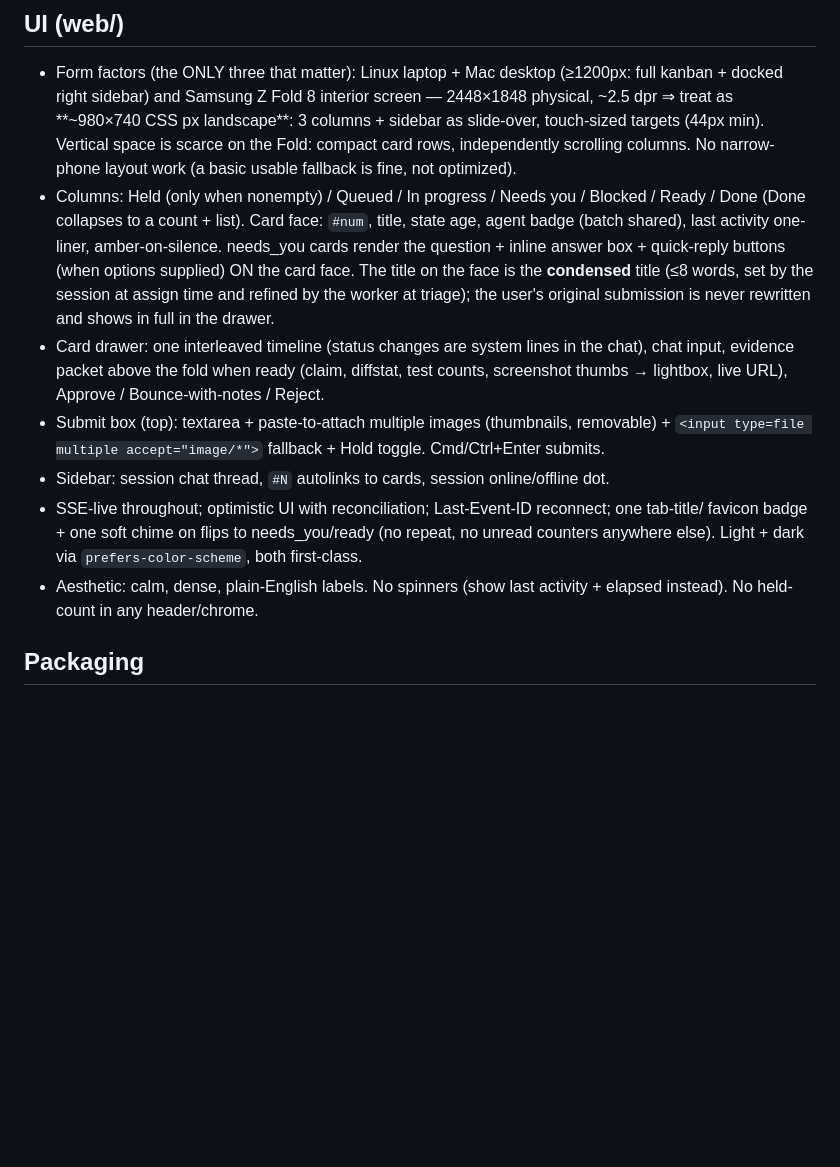
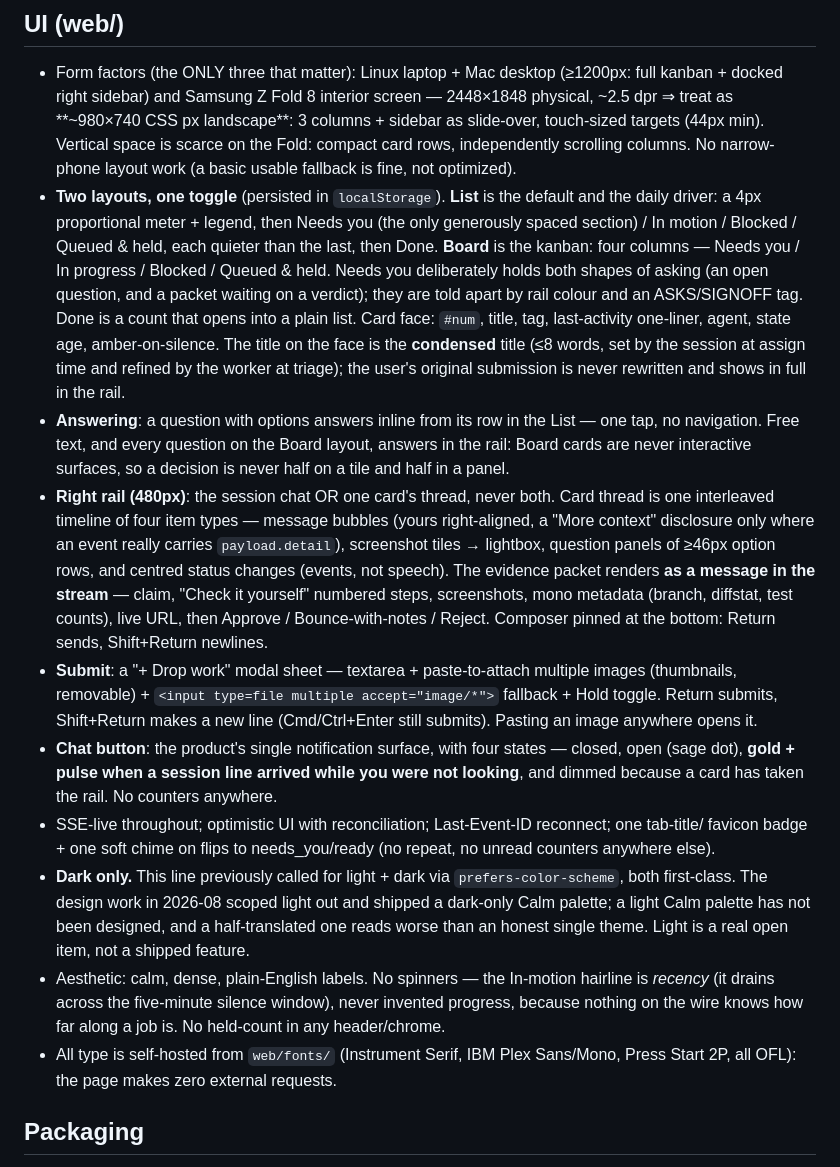
Before and after one commit to samhotchkiss/sprint, a Markdown page: SPEC.md, the part around the change. GitHub-like rendering; blank space fills up the shorter version.

Commit message:
docs: point SPEC and README at the UI that actually shipped
The UI section described a seven-column kanban with a drawer and a sidebar, and
called for light + dark as first-class. None of that is what is in web/ any
more, and a spec that contradicts the code is how folklore starts.

Rewrites the section around the two layouts, the rail, the four thread item
types, the Chat button's four states, and Return-submits — and says plainly
that light was scoped out rather than quietly deleting the line, so it stays a
visible open item instead of looking like a feature we have.

Cards #9-#14.

```diff
--- a/SPEC.md
+++ b/SPEC.md
@@ -230,24 +230,44 @@ your assigned worktree; one branch; never push to main; never touch other cards'
   treat as **~980×740 CSS px landscape**: 3 columns + sidebar as slide-over, touch-sized targets
   (44px min). Vertical space is scarce on the Fold: compact card rows, independently scrolling
   columns. No narrow-phone layout work (a basic usable fallback is fine, not optimized).
-- Columns: Held (only when nonempty) / Queued / In progress / Needs you / Blocked / Ready / Done
-  (Done collapses to a count + list). Card face: `#num`, title, state age, agent badge (batch
-  shared), last activity one-liner, amber-on-silence. needs_you cards render the question + inline
-  answer box + quick-reply buttons (when options supplied) ON the card face.
+- **Two layouts, one toggle** (persisted in `localStorage`). **List** is the default and the daily
+  driver: a 4px proportional meter + legend, then Needs you (the only generously spaced section) /
+  In motion / Blocked / Queued & held, each quieter than the last, then Done. **Board** is the
+  kanban: four columns — Needs you / In progress / Blocked / Queued & held. Needs you deliberately
+  holds both shapes of asking (an open question, and a packet waiting on a verdict); they are told
+  apart by rail colour and an ASKS/SIGNOFF tag. Done is a count that opens into a plain list.
+  Card face: `#num`, title, tag, last-activity one-liner, agent, state age, amber-on-silence.
   The title on the face is the **condensed** title (≤8 words, set by the session at assign time and
   refined by the worker at triage); the user's original submission is never rewritten and shows in
-  full in the drawer.
-- Card drawer: one interleaved timeline (status changes are system lines in the chat), chat input,
-  evidence packet above the fold when ready (claim, diffstat, test counts, screenshot thumbs →
-  lightbox, live URL), Approve / Bounce-with-notes / Reject.
-- Submit box (top): textarea + paste-to-attach multiple images (thumbnails, removable) +
-  `<input type=file multiple accept="image/*">` fallback + Hold toggle. Cmd/Ctrl+Enter submits.
-- Sidebar: session chat thread, `#N` autolinks to cards, session online/offline dot.
+  full in the rail.
+- **Answering**: a question with options answers inline from its row in the List — one tap, no
+  navigation. Free text, and every question on the Board layout, answers in the rail: Board cards
+  are never interactive surfaces, so a decision is never half on a tile and half in a panel.
+- **Right rail (480px)**: the session chat OR one card's thread, never both. Card thread is one
+  interleaved timeline of four item types — message bubbles (yours right-aligned, a "More context"
+  disclosure only where an event really carries `payload.detail`), screenshot tiles → lightbox,
+  question panels of ≥46px option rows, and centred status changes (events, not speech). The
+  evidence packet renders **as a message in the stream** — claim, "Check it yourself" numbered
+  steps, screenshots, mono metadata (branch, diffstat, test counts), live URL, then Approve /
+  Bounce-with-notes / Reject. Composer pinned at the bottom: Return sends, Shift+Return newlines.
+- **Submit**: a "+ Drop work" modal sheet — textarea + paste-to-attach multiple images (thumbnails,
+  removable) + `<input type=file multiple accept="image/*">` fallback + Hold toggle. Return submits,
+  Shift+Return makes a new line (Cmd/Ctrl+Enter still submits). Pasting an image anywhere opens it.
+- **Chat button**: the product's single notification surface, with four states — closed, open
+  (sage dot), **gold + pulse when a session line arrived while you were not looking**, and dimmed
+  because a card has taken the rail. No counters anywhere.
 - SSE-live throughout; optimistic UI with reconciliation; Last-Event-ID reconnect; one tab-title/
   favicon badge + one soft chime on flips to needs_you/ready (no repeat, no unread counters
-  anywhere else). Light + dark via `prefers-color-scheme`, both first-class.
-- Aesthetic: calm, dense, plain-English labels. No spinners (show last activity + elapsed instead).
-  No held-count in any header/chrome.
+  anywhere else).
+- **Dark only.** This line previously called for light + dark via `prefers-color-scheme`, both
+  first-class. The design work in 2026-08 scoped light out and shipped a dark-only Calm palette; a
+  light Calm palette has not been designed, and a half-translated one reads worse than an honest
+  single theme. Light is a real open item, not a shipped feature.
+- Aesthetic: calm, dense, plain-English labels. No spinners — the In-motion hairline is *recency*
+  (it drains across the five-minute silence window), never invented progress, because nothing on
+  the wire knows how far along a job is. No held-count in any header/chrome.
+- All type is self-hosted from `web/fonts/` (Instrument Serif, IBM Plex Sans/Mono, Press Start 2P,
+  all OFL): the page makes zero external requests.
 
 ## Packaging
 
```
Also changed, not shown: README.md (+15 -10 lines).
